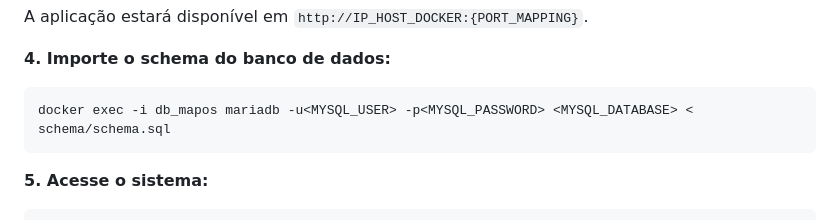
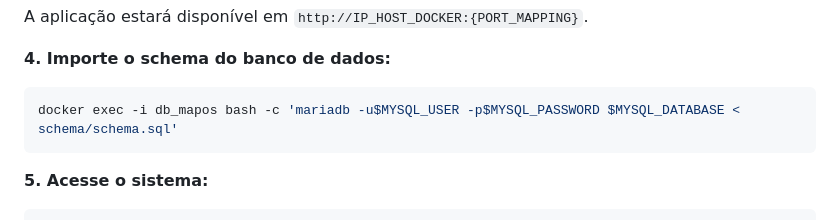
Before and after one commit to mafpbiaggi/mapos, a Markdown page: README.md, the part around one of its changes. GitHub-like rendering.

````diff
--- a/README.md
+++ b/README.md
@@ -87,7 +87,7 @@ A aplicação estará disponível em `http://IP_HOST_DOCKER:{PORT_MAPPING}`.
 **4. Importe o schema do banco de dados:**
 
 ```bash
-docker exec -i db_mapos mariadb -u<MYSQL_USER> -p<MYSQL_PASSWORD> <MYSQL_DATABASE> < schema/schema.sql
+docker exec -i db_mapos bash -c 'mariadb -u$MYSQL_USER -p$MYSQL_PASSWORD $MYSQL_DATABASE < schema/schema.sql'
 ```
 
 **5. Acesse o sistema:**
````
Also changed, not shown: other parts of README.md (+2 -2 lines).
